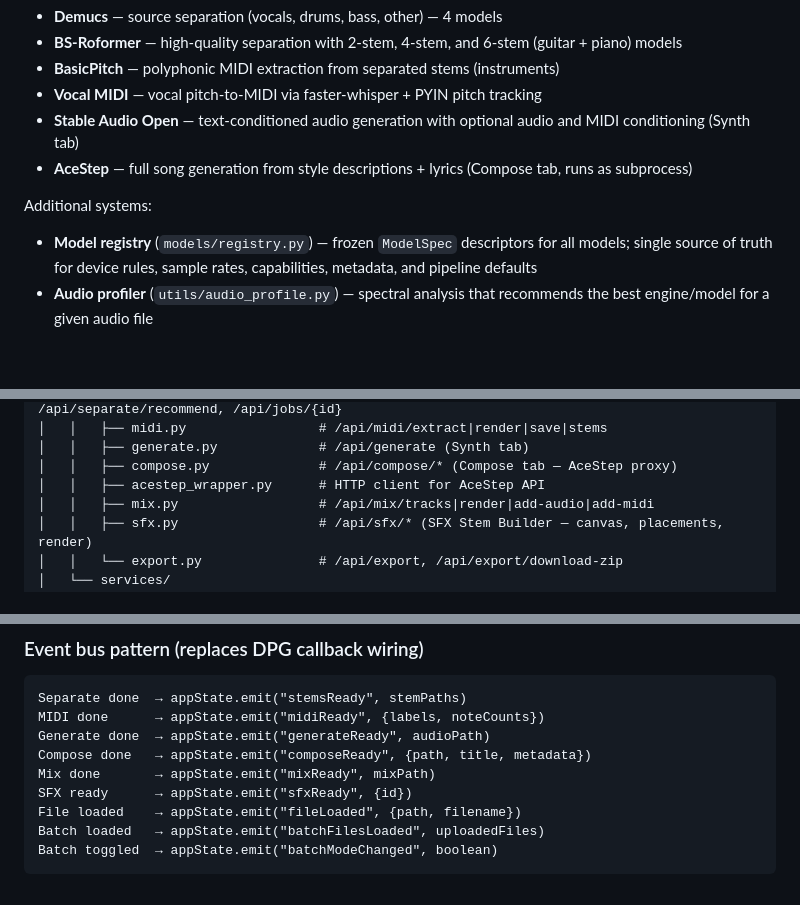
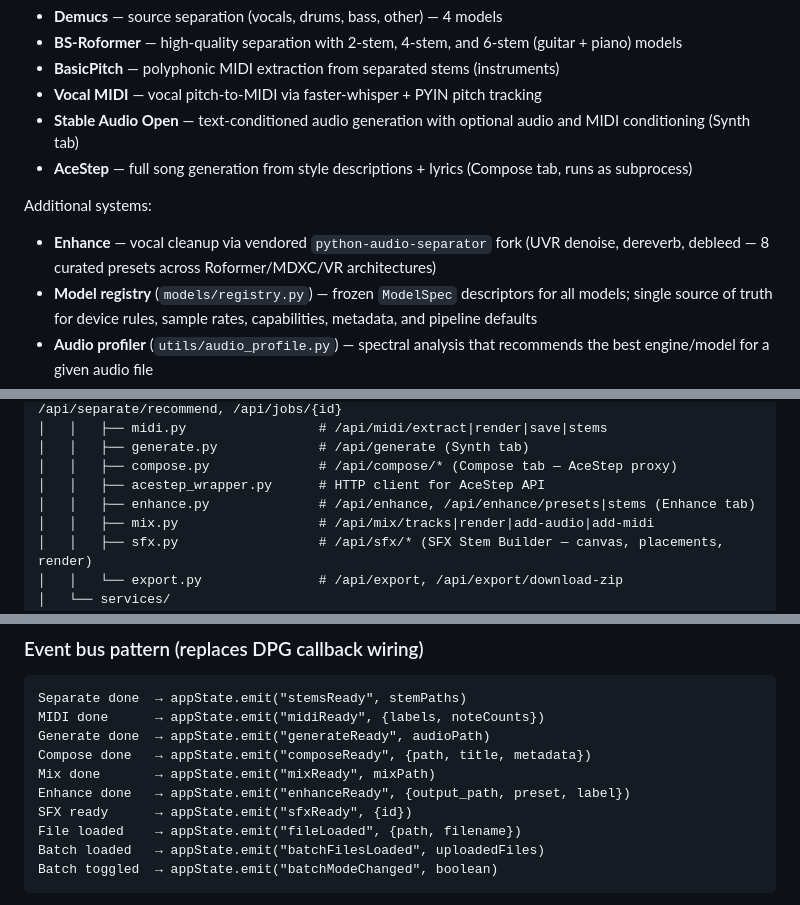
Before and after one commit to kurtjcu/StemForge, a Markdown page: CLAUDE.md, 3 parts joined by grey strips. Drawn GitHub-style; blank space fills up the shorter version.

```diff
--- a/CLAUDE.md
+++ b/CLAUDE.md
@@ -16,6 +16,7 @@ AI-powered audio processing web application with six core pipelines:
 - **AceStep** — full song generation from style descriptions + lyrics (Compose tab, runs as subprocess)
 
 Additional systems:
+- **Enhance** — vocal cleanup via vendored `python-audio-separator` fork (UVR denoise, dereverb, debleed — 8 curated presets across Roformer/MDXC/VR architectures)
 - **Model registry** (`models/registry.py`) — frozen `ModelSpec` descriptors for all models; single source of truth for device rules, sample rates, capabilities, metadata, and pipeline defaults
 - **Audio profiler** (`utils/audio_profile.py`) — spectral analysis that recommends the best engine/model for a given audio file
 - **Mix engine** — multi-track mixer combining audio stems and MIDI-rendered tracks with per-track instrument, volume, and FLAC render
@@ -75,6 +76,7 @@ StemForge/
 │   │   ├── generate.py             # /api/generate (Synth tab)
 │   │   ├── compose.py              # /api/compose/* (Compose tab — AceStep proxy)
 │   │   ├── acestep_wrapper.py      # HTTP client for AceStep API
+│   │   ├── enhance.py              # /api/enhance, /api/enhance/presets|stems (Enhance tab)
 │   │   ├── mix.py                  # /api/mix/tracks|render|add-audio|add-midi
 │   │   ├── sfx.py                  # /api/sfx/* (SFX Stem Builder — canvas, placements, render)
 │   │   └── export.py               # /api/export, /api/export/download-zip
@@ -227,6 +235,7 @@ MIDI done      → appState.emit("midiReady", {labels, noteCounts})
 Generate done  → appState.emit("generateReady", audioPath)
 Compose done   → appState.emit("composeReady", {path, title, metadata})
 Mix done       → appState.emit("mixReady", mixPath)
+Enhance done   → appState.emit("enhanceReady", {output_path, preset, label})
 SFX ready      → appState.emit("sfxReady", {id})
 File loaded    → appState.emit("fileLoaded", {path, filename})
 Batch loaded   → appState.emit("batchFilesLoaded", uploadedFiles)
```
Also changed, not shown: other parts of CLAUDE.md (+9 -2 lines).
